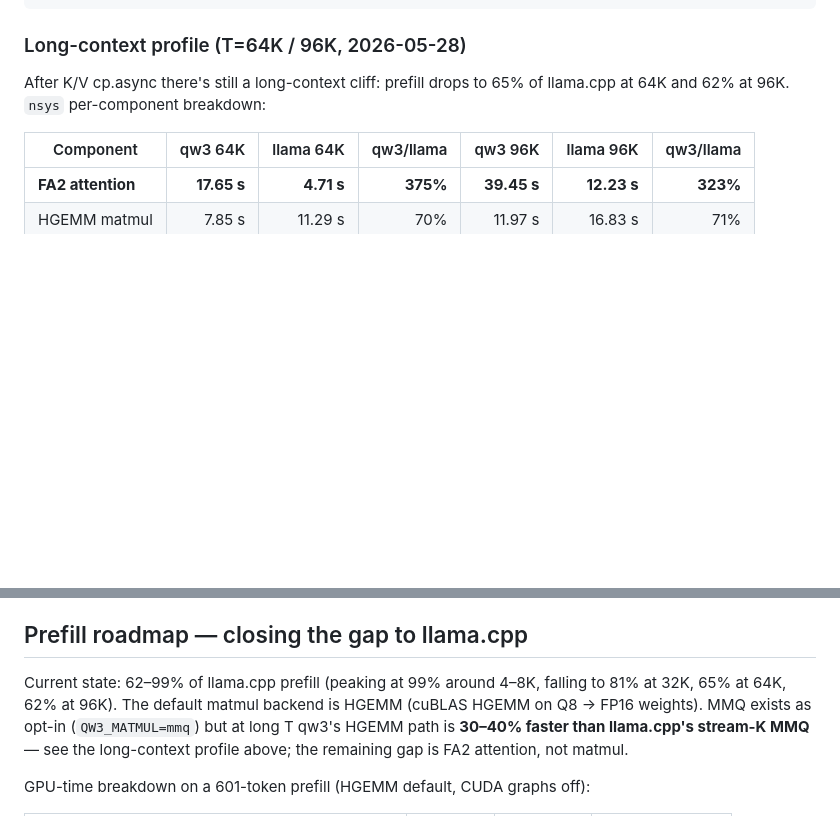
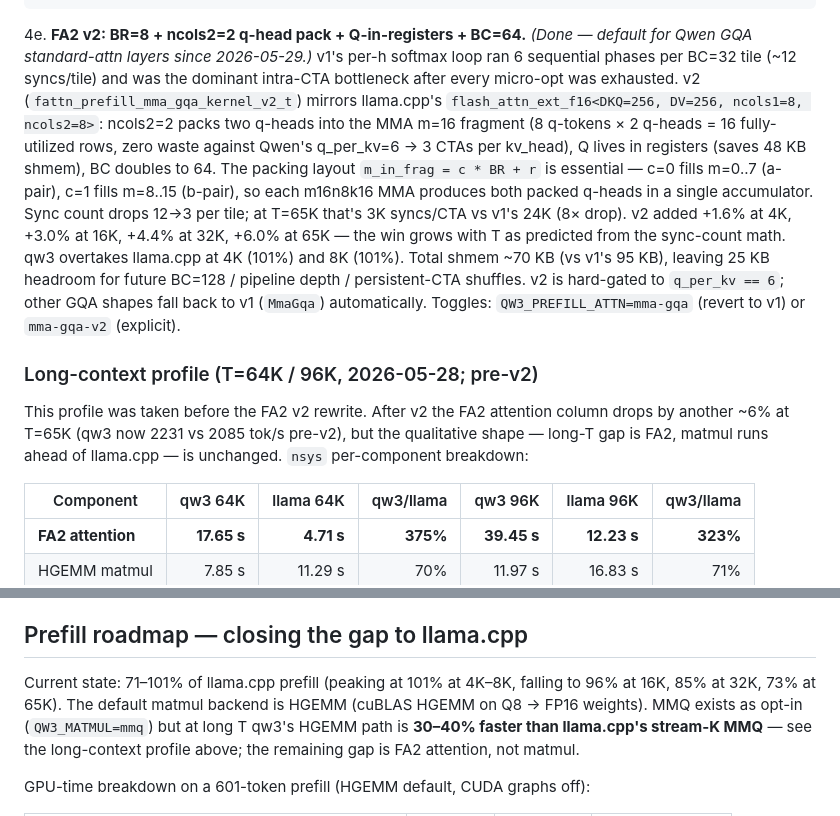
Before and after one commit to kvmem/kvmem-qw3, a Markdown page: README.md, 2 parts joined by grey strips. Drawn GitHub-style; blank space fills up the shorter version.

```diff
--- a/README.md
+++ b/README.md
@@ -291,10 +305,34 @@ come from:
     in `src/fattn_vec_decode.cu`; the launcher does a 4-way template
     dispatch on the two flags.
 
-### Long-context profile (T=64K / 96K, 2026-05-28)
+4e. **FA2 v2: BR=8 + ncols2=2 q-head pack + Q-in-registers + BC=64.**
+    *(Done — default for Qwen GQA standard-attn layers since 2026-05-29.)*
+    v1's per-h softmax loop ran 6 sequential phases per BC=32 tile (~12
+    syncs/tile) and was the dominant intra-CTA bottleneck after every
+    micro-opt was exhausted. v2 (`fattn_prefill_mma_gqa_kernel_v2_t`)
+    mirrors llama.cpp's `flash_attn_ext_f16<DKQ=256, DV=256, ncols1=8,
+    ncols2=8>`: ncols2=2 packs two q-heads into the MMA m=16 fragment
+    (8 q-tokens × 2 q-heads = 16 fully-utilized rows, zero waste against
+    Qwen's q_per_kv=6 → 3 CTAs per kv_head), Q lives in registers
+    (saves 48 KB shmem), BC doubles to 64. The packing layout
+    `m_in_frag = c * BR + r` is essential — c=0 fills m=0..7 (a-pair),
+    c=1 fills m=8..15 (b-pair), so each m16n8k16 MMA produces both
+    packed q-heads in a single accumulator. Sync count drops 12→3 per
+    tile; at T=65K that's 3K syncs/CTA vs v1's 24K (8× drop). v2 added
+    +1.6% at 4K, +3.0% at 16K, +4.4% at 32K, +6.0% at 65K — the win
+    grows with T as predicted from the sync-count math. qw3 overtakes
+    llama.cpp at 4K (101%) and 8K (101%). Total shmem ~70 KB (vs v1's
+    95 KB), leaving 25 KB headroom for future BC=128 / pipeline depth /
+    persistent-CTA shuffles. v2 is hard-gated to `q_per_kv == 6`; other
+    GQA shapes fall back to v1 (`MmaGqa`) automatically. Toggles:
+    `QW3_PREFILL_ATTN=mma-gqa` (revert to v1) or `mma-gqa-v2` (explicit).
 
-After K/V cp.async there's still a long-context cliff: prefill drops to
-65% of llama.cpp at 64K and 62% at 96K. `nsys` per-component breakdown:
+### Long-context profile (T=64K / 96K, 2026-05-28; pre-v2)
+
+This profile was taken before the FA2 v2 rewrite. After v2 the FA2
+attention column drops by another ~6% at T=65K (qw3 now 2231 vs 2085
+tok/s pre-v2), but the qualitative shape — long-T gap is FA2, matmul
+runs ahead of llama.cpp — is unchanged. `nsys` per-component breakdown:
 
 | Component | qw3 64K | llama 64K | qw3/llama | qw3 96K | llama 96K | qw3/llama |
 |---|---:|---:|---:|---:|---:|---:|
@@ -364,8 +402,8 @@ Path (a) is what llama.cpp does and is the next implementation target.
 
 ## Prefill roadmap — closing the gap to llama.cpp
 
-Current state: 62–99% of llama.cpp prefill (peaking at 99% around 4–8K,
-falling to 81% at 32K, 65% at 64K, 62% at 96K). The default matmul
+Current state: 71–101% of llama.cpp prefill (peaking at 101% at 4K–8K,
+falling to 96% at 16K, 85% at 32K, 73% at 65K). The default matmul
 backend is HGEMM (cuBLAS HGEMM on Q8 → FP16 weights). MMQ exists as
 opt-in (`QW3_MATMUL=mmq`) but at long T qw3's HGEMM path is **30–40%
 faster than llama.cpp's stream-K MMQ** — see the long-context profile
```
Also changed, not shown: other parts of README.md (+58 -44 lines).
